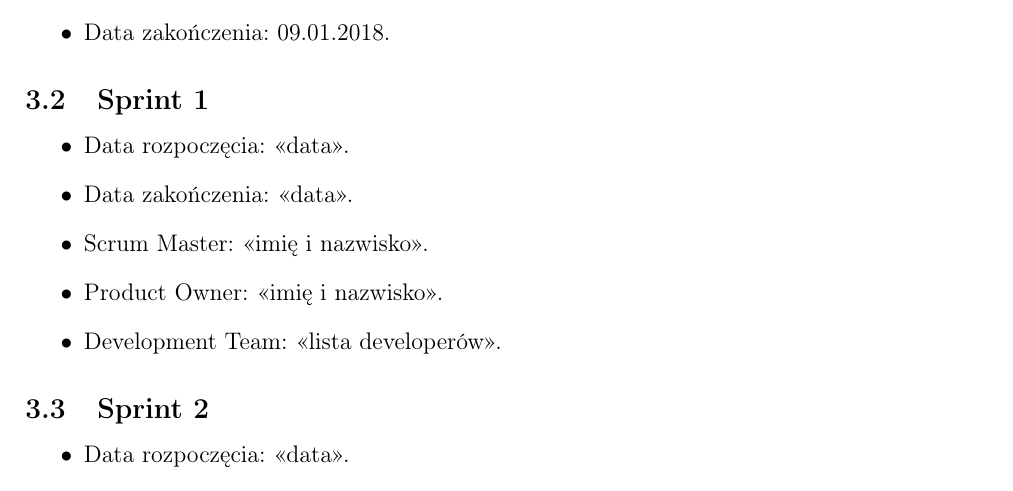
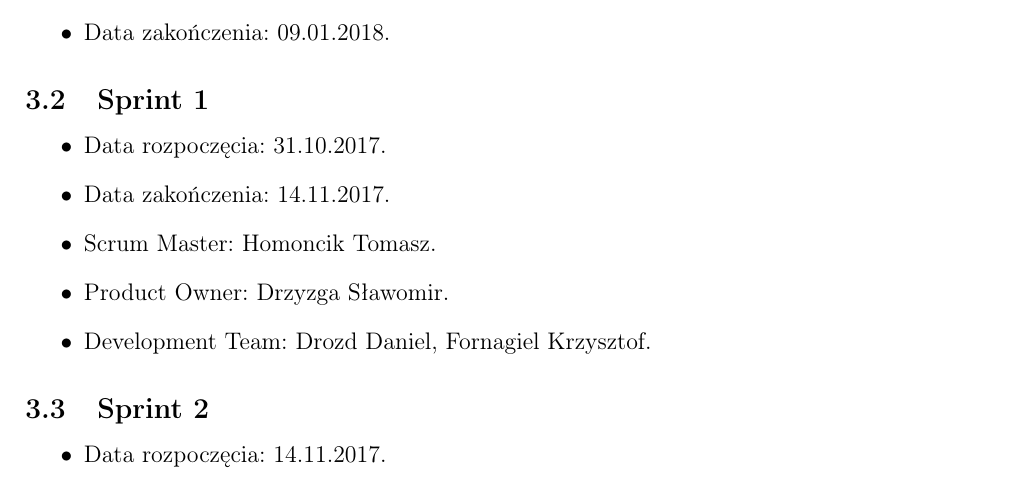
Before and after one commit to eker247/Inteligentny-dom, a LaTeX document (Dokumentacja/main.tex, which reads Dokumentacja/tex/OpisProjektu.tex): part of page 4 of 8, cut so that both start at the same text. Compiled offline with pdfLaTeX.

Commit message:
poprawki 2

```diff
--- a/Dokumentacja/tex/OpisProjektu.tex
+++ b/Dokumentacja/tex/OpisProjektu.tex
@@ -67,17 +67,17 @@
 \subsection{Sprint 1}
 
 \begin{itemize}
-	\item Data rozpoczęcia: <<data>>.
-	\item Data zakończenia: <<data>>.
-	\item Scrum Master: <<imię i nazwisko>>.
-	\item Product Owner: <<imię i nazwisko>>.
-	\item Development Team: <<lista developerów>>.
+\item Data rozpoczęcia: 31.10.2017.
+\item Data zakończenia: 14.11.2017.
+\item Scrum Master: Homoncik Tomasz.
+\item Product Owner: Drzyzga Sławomir.
+\item Development Team: Drozd Daniel, Fornagiel Krzysztof.
 \end{itemize}
 
 \subsection{Sprint 2}
 
 \begin{itemize}
-	\item Data rozpoczęcia: <<data>>.
+	\item Data rozpoczęcia: 14.11.2017.
 	\item  Data zakończenia: <<data>>.
 	\item Scrum Master: <<imię i nazwisko>>.
 	\item Product Owner: <<imię i nazwisko>>.
```
Also changed, not shown: Dokumentacja/main.pdf.
